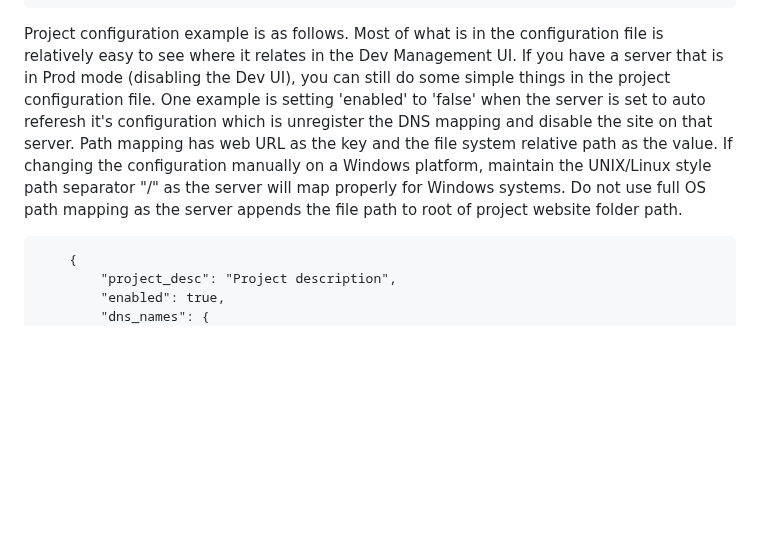
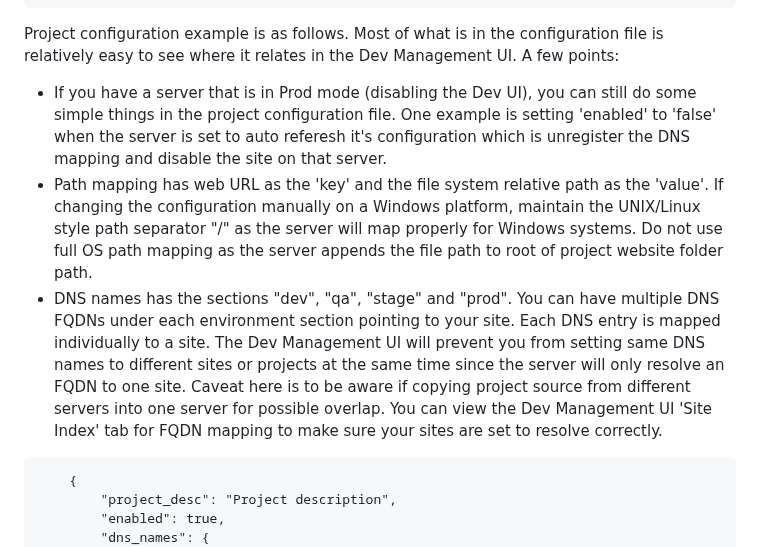
Before and after one commit to spectrumitec/purrbox, a Markdown page: README.md, the part around the change. GitHub-like rendering; blank space fills up the shorter version.

```diff
--- a/README.md
+++ b/README.md
@@ -117,7 +117,12 @@
       &#8735; server_conf.json          Server configuration file
       &#8735; server_start.js           Server start script
 </pre>
-<p>Project configuration example is as follows. Most of what is in the configuration file is relatively easy to see where it relates in the Dev Management UI. If you have a server that is in Prod mode (disabling the Dev UI), you can still do some simple things in the project configuration file. One example is setting 'enabled' to 'false' when the server is set to auto referesh it's configuration which is unregister the DNS mapping and disable the site on that server. Path mapping has web URL as the key and the file system relative path as the value. If changing the configuration manually on a Windows platform, maintain the UNIX/Linux style path separator "/" as the server will map properly for Windows systems. Do not use full OS path mapping as the server appends the file path to root of project website folder path.</p>
+<p>Project configuration example is as follows. Most of what is in the configuration file is relatively easy to see where it relates in the Dev Management UI. A few points:</p>
+<ul>
+    <li>If you have a server that is in Prod mode (disabling the Dev UI), you can still do some simple things in the project configuration file. One example is setting 'enabled' to 'false' when the server is set to auto referesh it's configuration which is unregister the DNS mapping and disable the site on that server.</li>
+    <li>Path mapping has web URL as the 'key' and the file system relative path as the 'value'. If changing the configuration manually on a Windows platform, maintain the UNIX/Linux style path separator "/" as the server will map properly for Windows systems. Do not use full OS path mapping as the server appends the file path to root of project website folder path.</li>
+    <li>DNS names has the sections "dev", "qa", "stage" and "prod". You can have multiple DNS FQDNs under each environment section pointing to your site. Each DNS entry is mapped individually to a site. The Dev Management UI will prevent you from setting same DNS names to different sites or projects at the same time since the server will only resolve an FQDN to one site. Caveat here is to be aware if copying project source from different servers into one server for possible overlap. You can view the Dev Management UI 'Site Index' tab for FQDN mapping to make sure your sites are set to resolve correctly.</li>
+</ul>
 <pre>
     {
         "project_desc": "Project description",
```
